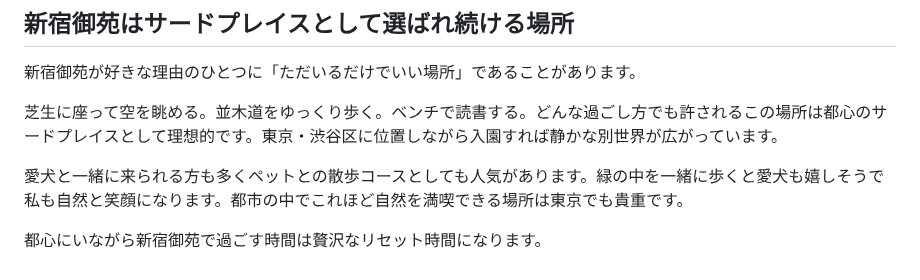
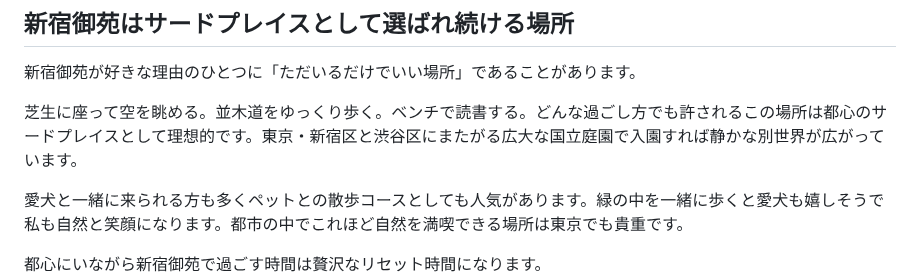
Before and after one commit to license-y/gbc-fan-site, a Markdown page: src/articles/shinjuku-gyoen-dagayasando-thirdplace.md, the part around the change. Drawn GitHub-style.

Commit message:
fix: 新宿御苑の所在地を「新宿区と渋谷区にまたがる」に修正
Co-Authored-By: Claude Sonnet 4.6 <noreply@anthropic.com>

```diff
--- a/src/articles/shinjuku-gyoen-dagayasando-thirdplace.md
+++ b/src/articles/shinjuku-gyoen-dagayasando-thirdplace.md
@@ -26,7 +26,7 @@ thumbnail: /assets/images/articles/shinjuku-gyoen-dagayasando-thirdplace-tokyo.j
 
 新宿御苑が好きな理由のひとつに「ただいるだけでいい場所」であることがあります。
 
-芝生に座って空を眺める。並木道をゆっくり歩く。ベンチで読書する。どんな過ごし方でも許されるこの場所は都心のサードプレイスとして理想的です。東京・渋谷区に位置しながら入園すれば静かな別世界が広がっています。
+芝生に座って空を眺める。並木道をゆっくり歩く。ベンチで読書する。どんな過ごし方でも許されるこの場所は都心のサードプレイスとして理想的です。東京・新宿区と渋谷区にまたがる広大な国立庭園で入園すれば静かな別世界が広がっています。
 
 愛犬と一緒に来られる方も多くペットとの散歩コースとしても人気があります。緑の中を一緒に歩くと愛犬も嬉しそうで私も自然と笑顔になります。都市の中でこれほど自然を満喫できる場所は東京でも貴重です。
 
```
